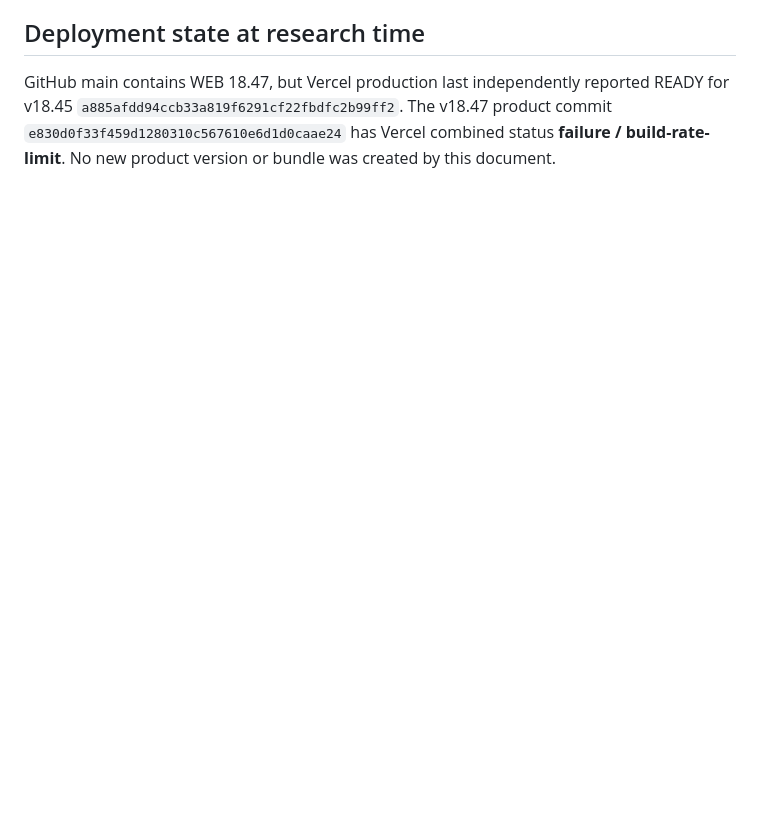
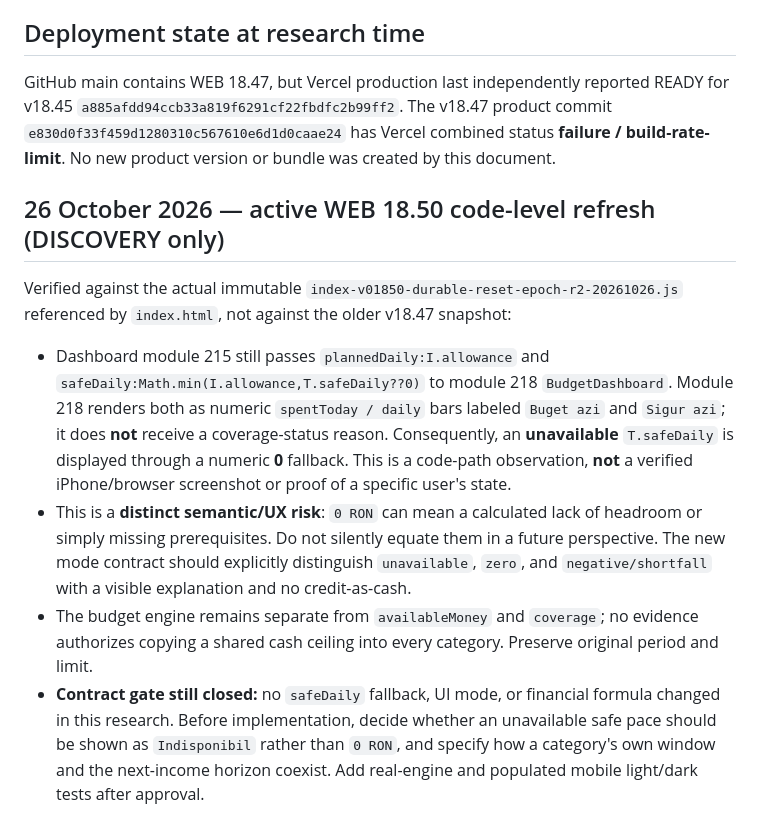
Before and after one commit to nikopol000/financial-autonomy-preview, a Markdown page: docs/WEB_BUDGET_PERSPECTIVES_DISCOVERY_20261025.md, the part around the change. Rendered like a GitHub page; blank space fills up the shorter version.

Commit message:
docs(budget): verify 18.50 unavailable-safe-pace display risk for #14

```diff
--- a/docs/WEB_BUDGET_PERSPECTIVES_DISCOVERY_20261025.md
+++ b/docs/WEB_BUDGET_PERSPECTIVES_DISCOVERY_20261025.md
@@ -70,3 +70,13 @@ Rejected without an entirely new financial contract. It would silently rewrite i
 ## Deployment state at research time
 
 GitHub main contains WEB 18.47, but Vercel production last independently reported READY for v18.45 `a885afdd94ccb33a819f6291cf22fbdfc2b99ff2`. The v18.47 product commit `e830d0f33f459d1280310c567610e6d1d0caae24` has Vercel combined status **failure / build-rate-limit**. No new product version or bundle was created by this document.
+
+
+## 26 October 2026 — active WEB 18.50 code-level refresh (DISCOVERY only)
+
+Verified against the actual immutable `index-v01850-durable-reset-epoch-r2-20261026.js` referenced by `index.html`, not against the older v18.47 snapshot:
+
+- Dashboard module 215 still passes `plannedDaily:I.allowance` and `safeDaily:Math.min(I.allowance,T.safeDaily??0)` to module 218 `BudgetDashboard`. Module 218 renders both as numeric `spentToday / daily` bars labeled `Buget azi` and `Sigur azi`; it does **not** receive a coverage-status reason. Consequently, an **unavailable** `T.safeDaily` is displayed through a numeric **0** fallback. This is a code-path observation, **not** a verified iPhone/browser screenshot or proof of a specific user's state.
+- This is a **distinct semantic/UX risk**: `0 RON` can mean a calculated lack of headroom or simply missing prerequisites. Do not silently equate them in a future perspective. The new mode contract should explicitly distinguish `unavailable`, `zero`, and `negative/shortfall` with a visible explanation and no credit-as-cash.
+- The budget engine remains separate from `availableMoney` and `coverage`; no evidence authorizes copying a shared cash ceiling into every category. Preserve original period and limit.
+- **Contract gate still closed:** no `safeDaily` fallback, UI mode, or financial formula changed in this research. Before implementation, decide whether an unavailable safe pace should be shown as `Indisponibil` rather than `0 RON`, and specify how a category's own window and the next-income horizon coexist. Add real-engine and populated mobile light/dark tests after approval.
```
